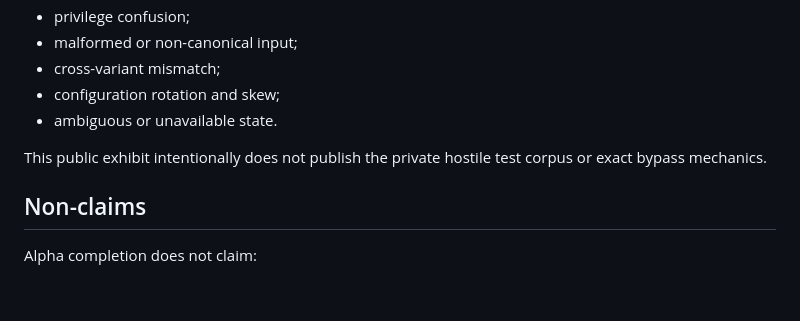
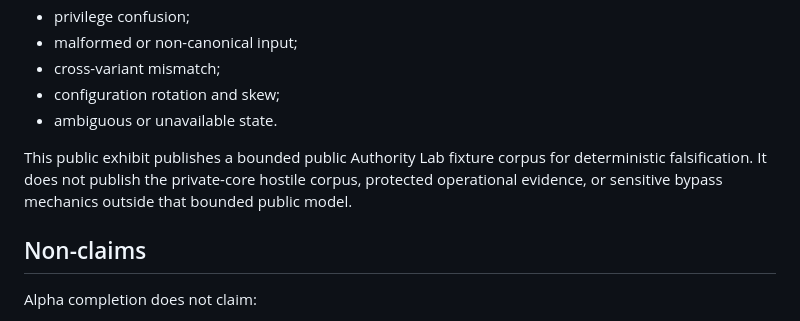
Before and after one commit to groundtruthexhibit-beep/ground-truth-exhibit, a Markdown page: SECURITY_MODEL.md, the part around the change. GitHub-like rendering; blank space fills up the shorter version.

Commit message:
docs: align security model with bounded public fixture corpus

```diff
--- a/SECURITY_MODEL.md
+++ b/SECURITY_MODEL.md
@@ -61,7 +61,7 @@ The private engineering program exercised adversarial cases in categories includ
 - configuration rotation and skew;
 - ambiguous or unavailable state.
 
-This public exhibit intentionally does not publish the private hostile test corpus or exact bypass mechanics.
+This public exhibit publishes a bounded public Authority Lab fixture corpus for deterministic falsification. It does not publish the private-core hostile corpus, protected operational evidence, or sensitive bypass mechanics outside that bounded public model.
 
 ## Non-claims
 
```
